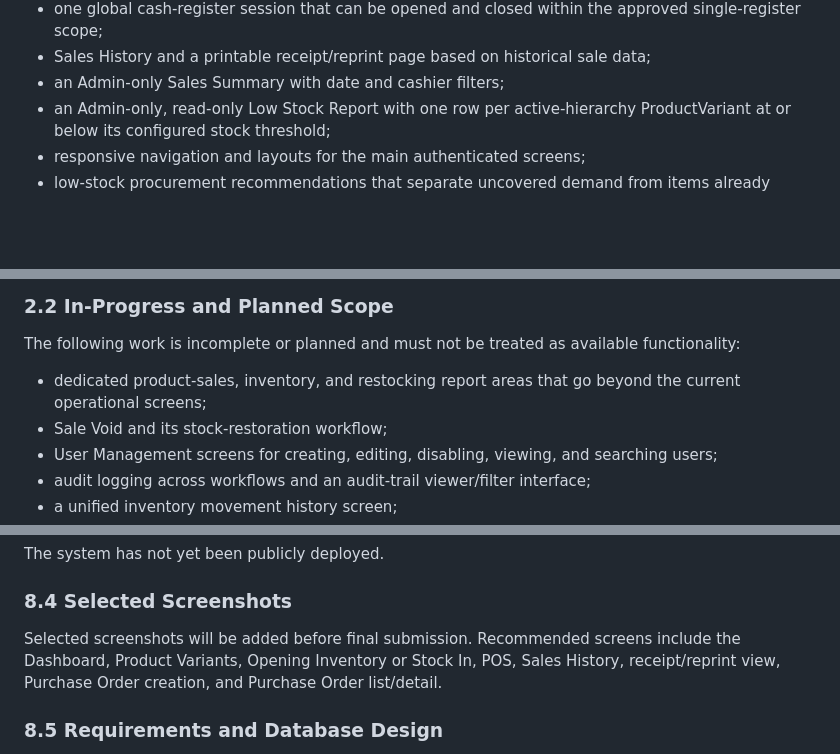
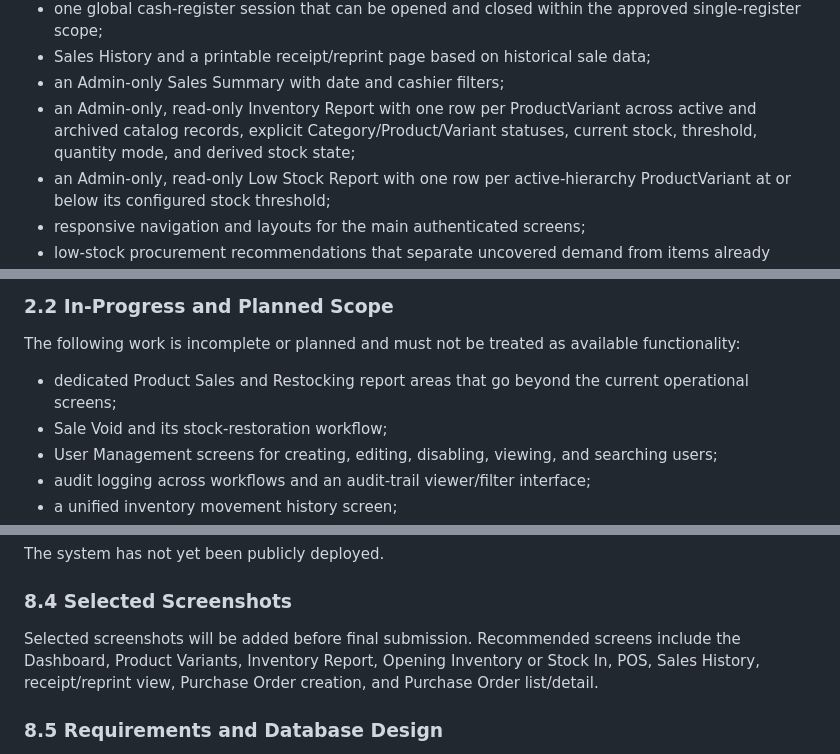
Before and after one commit to wariza818189/3a-trackpro-system, a Markdown page: docs/project-documentation.md, 3 parts joined by grey strips. Rendered like a GitHub page; blank space fills up the shorter version.

Commit message:
Document inventory report completion

```diff
--- a/docs/project-documentation.md
+++ b/docs/project-documentation.md
@@ -53,6 +53,7 @@ The current system includes the following implemented areas:
 - one global cash-register session that can be opened and closed within the approved single-register scope;
 - Sales History and a printable receipt/reprint page based on historical sale data;
 - an Admin-only Sales Summary with date and cashier filters;
+- an Admin-only, read-only Inventory Report with one row per ProductVariant across active and archived catalog records, explicit Category/Product/Variant statuses, current stock, threshold, quantity mode, and derived stock state;
 - an Admin-only, read-only Low Stock Report with one row per active-hierarchy ProductVariant at or below its configured stock threshold;
 - responsive navigation and layouts for the main authenticated screens;
 - low-stock procurement recommendations that separate uncovered demand from items already covered by an open Purchase Order;
@@ -67,7 +68,7 @@ The current system includes the following implemented areas:
 
 The following work is incomplete or planned and must not be treated as available functionality:
 
-- dedicated product-sales, inventory, and restocking report areas that go beyond the current operational screens;
+- dedicated Product Sales and Restocking report areas that go beyond the current operational screens;
 - Sale Void and its stock-restoration workflow;
 - User Management screens for creating, editing, disabling, viewing, and searching users;
 - audit logging across workflows and an audit-trail viewer/filter interface;
@@ -438,7 +441,7 @@ The system has not yet been publicly deployed.
 
 ### 8.4 Selected Screenshots
 
-Selected screenshots will be added before final submission. Recommended screens include the Dashboard, Product Variants, Opening Inventory or Stock In, POS, Sales History, receipt/reprint view, Purchase Order creation, and Purchase Order list/detail.
+Selected screenshots will be added before final submission. Recommended screens include the Dashboard, Product Variants, Inventory Report, Opening Inventory or Stock In, POS, Sales History, receipt/reprint view, Purchase Order creation, and Purchase Order list/detail.
 
 ### 8.5 Requirements and Database Design
 
```
Also changed, not shown: other parts of docs/project-documentation.md (+2 -0 lines), docs/project-tracker.md (+3 -3 lines), docs/system-user-guide.md (+23 -7 lines).
